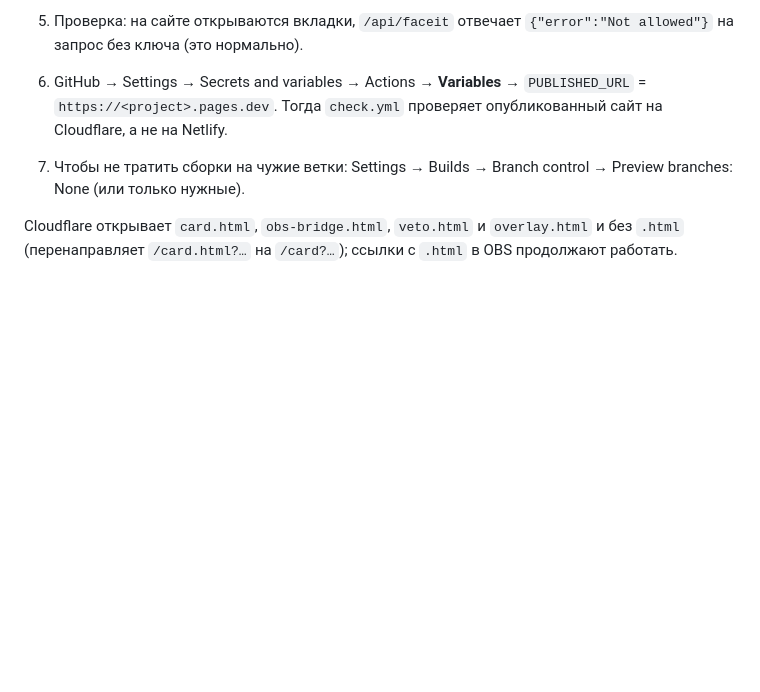
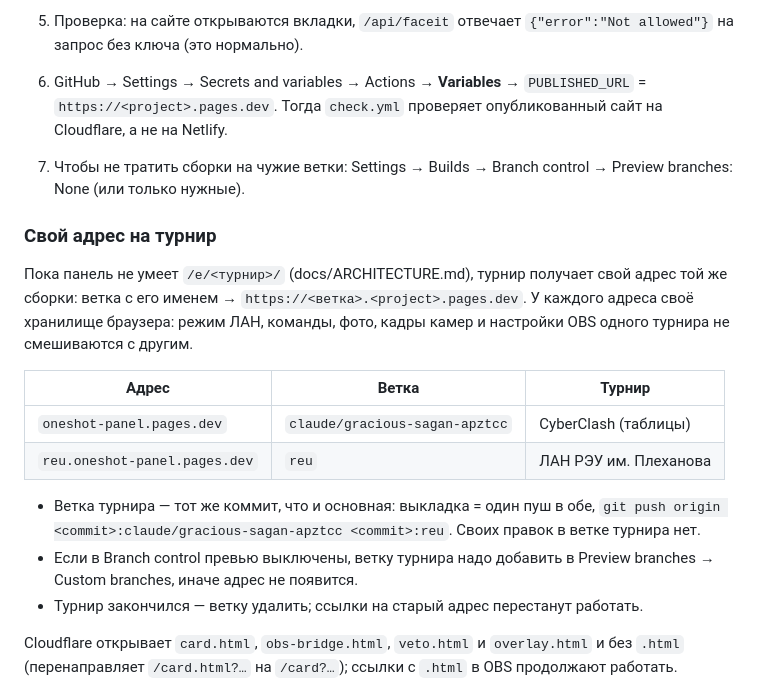
Before and after one commit to ssolutionn/Oneshot-Panel, a Markdown page: DEPLOY.md, the part around the change. Drawn GitHub-style; blank space fills up the shorter version.

Commit message:
DEPLOY: an address per tournament (reu = ЛАН РЭУ) until /e/<event>/ exists
Co-Authored-By: Claude Opus 5.5 <noreply@anthropic.com>
Claude-Session: https://claude.ai/code/session_01Q3gaPfYGuBdmNpLQPz8Xcc

```diff
--- a/DEPLOY.md
+++ b/DEPLOY.md
@@ -152,6 +152,25 @@ HTTPS Netlify выпустит сам после того, как записи
 7. Чтобы не тратить сборки на чужие ветки: Settings → Builds → Branch
    control → Preview branches: None (или только нужные).
 
+### Свой адрес на турнир
+
+Пока панель не умеет `/e/<турнир>/` (docs/ARCHITECTURE.md), турнир получает
+свой адрес той же сборки: ветка с его именем → `https://<ветка>.<project>.pages.dev`.
+У каждого адреса своё хранилище браузера: режим ЛАН, команды, фото, кадры
+камер и настройки OBS одного турнира не смешиваются с другим.
+
+| Адрес | Ветка | Турнир |
+| --- | --- | --- |
+| `oneshot-panel.pages.dev` | `claude/gracious-sagan-apztcc` | CyberClash (таблицы) |
+| `reu.oneshot-panel.pages.dev` | `reu` | ЛАН РЭУ им. Плеханова |
+
+- Ветка турнира — тот же коммит, что и основная: выкладка = один пуш в обе,
+  `git push origin <commit>:claude/gracious-sagan-apztcc <commit>:reu`.
+  Своих правок в ветке турнира нет.
+- Если в Branch control превью выключены, ветку турнира надо добавить
+  в Preview branches → Custom branches, иначе адрес не появится.
+- Турнир закончился — ветку удалить; ссылки на старый адрес перестанут работать.
+
 Cloudflare открывает `card.html`, `obs-bridge.html`, `veto.html` и `overlay.html`
 и без `.html` (перенаправляет `/card.html?…` на `/card?…`); ссылки с
 `.html` в OBS продолжают работать.
```
